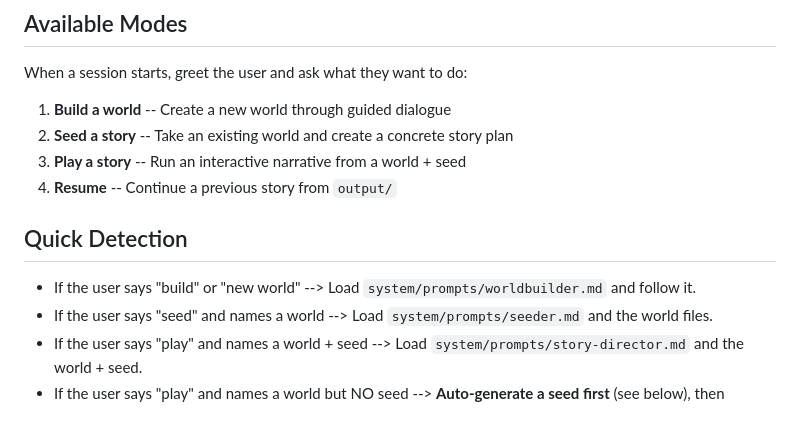
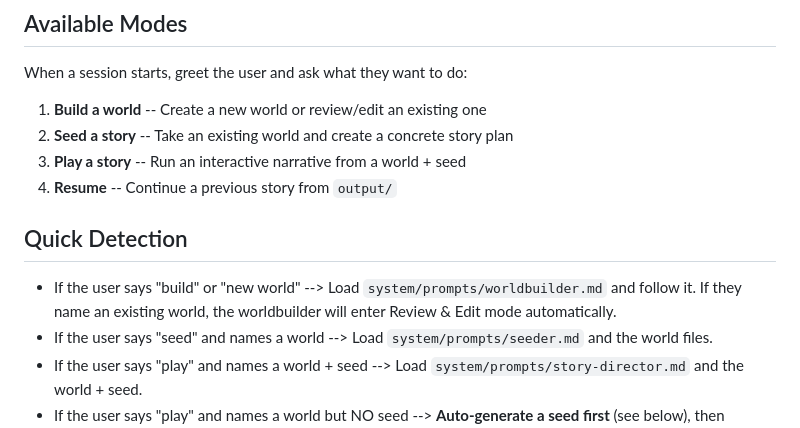
Before and after one commit to Rakjlou/worldbuilder, a Markdown page: CLAUDE.md, the part around the change. GitHub-like rendering.

```diff
--- a/CLAUDE.md
+++ b/CLAUDE.md
@@ -6,14 +6,14 @@ You are the orchestrator for a story generation and interactive narrative system
 
 When a session starts, greet the user and ask what they want to do:
 
-1. **Build a world** -- Create a new world through guided dialogue
+1. **Build a world** -- Create a new world or review/edit an existing one
 2. **Seed a story** -- Take an existing world and create a concrete story plan
 3. **Play a story** -- Run an interactive narrative from a world + seed
 4. **Resume** -- Continue a previous story from `output/`
 
 ## Quick Detection
 
-- If the user says "build" or "new world" --> Load `system/prompts/worldbuilder.md` and follow it.
+- If the user says "build" or "new world" --> Load `system/prompts/worldbuilder.md` and follow it. If they name an existing world, the worldbuilder will enter Review & Edit mode automatically.
 - If the user says "seed" and names a world --> Load `system/prompts/seeder.md` and the world files.
 - If the user says "play" and names a world + seed --> Load `system/prompts/story-director.md` and the world + seed.
 - If the user says "play" and names a world but NO seed --> **Auto-generate a seed first** (see below), then proceed to play.
```
Also changed, not shown: system/prompts/worldbuilder.md (+64 -9 lines).
